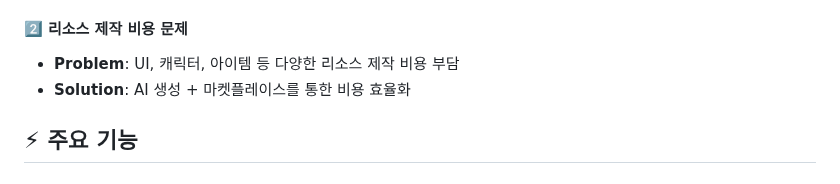
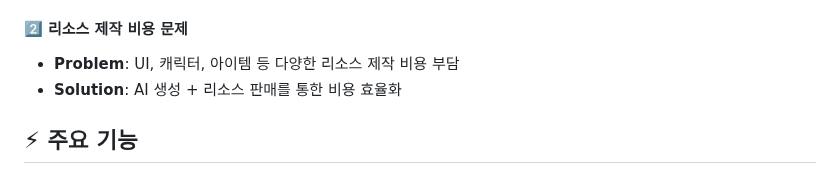
Before and after one commit to AI-Team-02/hero-factoey-service, a Markdown page: README.md, the part around the change. Rendered like a GitHub page.

```diff
--- a/README.md
+++ b/README.md
@@ -38,7 +38,7 @@
 
 #### 2️⃣ 리소스 제작 비용 문제
 - **Problem**: UI, 캐릭터, 아이템 등 다양한 리소스 제작 비용 부담
-- **Solution**: AI 생성 + 마켓플레이스를 통한 비용 효율화
+- **Solution**: AI 생성 + 리소스 판매를 통한 비용 효율화
 
 ## ⚡ 주요 기능 <a name="features"></a>
 
```
